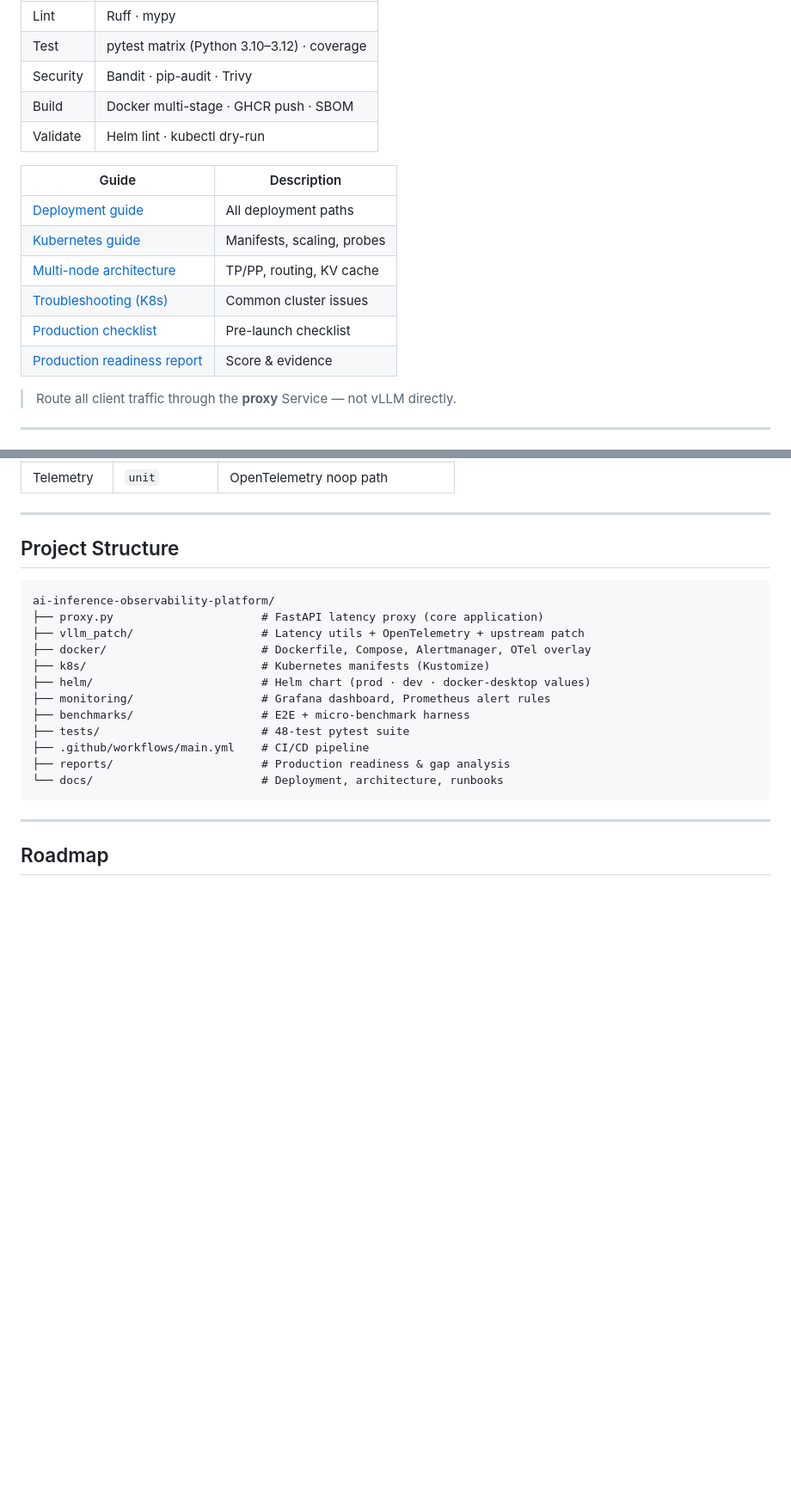
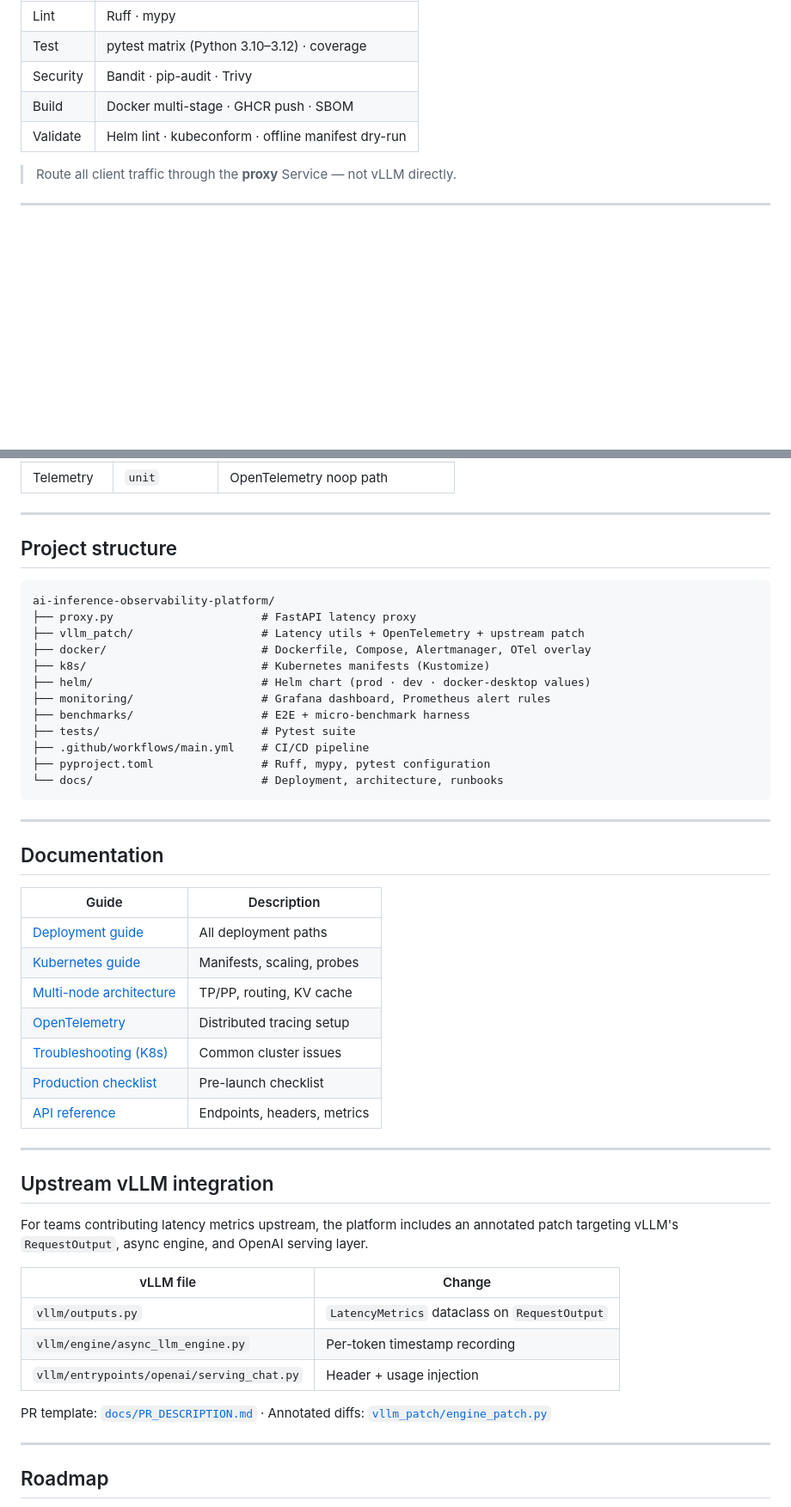
Before and after one commit to ArchanaChetan07/ai-inference-observability-platform, a Markdown page: README.md, 2 parts joined by grey strips. Shown at 86% size. Rendered like a GitHub page; blank space fills up the shorter version.

````diff
--- a/README.md
+++ b/README.md
@@ -349,16 +316,7 @@ Every push to `main` triggers [GitHub Actions](.github/workflows/main.yml):
 | Test | pytest matrix (Python 3.10–3.12) · coverage |
 | Security | Bandit · pip-audit · Trivy |
 | Build | Docker multi-stage · GHCR push · SBOM |
-| Validate | Helm lint · kubectl dry-run |
-
-| Guide | Description |
-|-------|-------------|
-| [Deployment guide](docs/deployment-guide.md) | All deployment paths |
-| [Kubernetes guide](docs/k8s-deployment.md) | Manifests, scaling, probes |
-| [Multi-node architecture](docs/multi-node-architecture.md) | TP/PP, routing, KV cache |
-| [Troubleshooting (K8s)](docs/troubleshooting-k8s.md) | Common cluster issues |
-| [Production checklist](docs/production-readiness-checklist.md) | Pre-launch checklist |
-| [Production readiness report](reports/final-production-readiness.md) | Score & evidence |
+| Validate | Helm lint · kubeconform · offline manifest dry-run |
 
 > Route all client traffic through the **proxy** Service — not vLLM directly.
 
@@ -397,22 +355,50 @@ powershell -File scripts/validate.ps1                      # full validation sui
 
 ---
 
-## Project Structure
+## Project structure
 
 ```
 ai-inference-observability-platform/
-├── proxy.py                      # FastAPI latency proxy (core application)
+├── proxy.py                      # FastAPI latency proxy
 ├── vllm_patch/                   # Latency utils + OpenTelemetry + upstream patch
 ├── docker/                       # Dockerfile, Compose, Alertmanager, OTel overlay
 ├── k8s/                          # Kubernetes manifests (Kustomize)
 ├── helm/                         # Helm chart (prod · dev · docker-desktop values)
 ├── monitoring/                   # Grafana dashboard, Prometheus alert rules
 ├── benchmarks/                   # E2E + micro-benchmark harness
-├── tests/                        # 48-test pytest suite
+├── tests/                        # Pytest suite
 ├── .github/workflows/main.yml    # CI/CD pipeline
-├── reports/                      # Production readiness & gap analysis
+├── pyproject.toml                # Ruff, mypy, pytest configuration
 └── docs/                         # Deployment, architecture, runbooks
 ```
+
+---
+
+## Documentation
+
+| Guide | Description |
+|-------|-------------|
+| [Deployment guide](docs/deployment-guide.md) | All deployment paths |
+| [Kubernetes guide](docs/k8s-deployment.md) | Manifests, scaling, probes |
+| [Multi-node architecture](docs/multi-node-architecture.md) | TP/PP, routing, KV cache |
+| [OpenTelemetry](docs/opentelemetry.md) | Distributed tracing setup |
+| [Troubleshooting (K8s)](docs/troubleshooting-k8s.md) | Common cluster issues |
+| [Production checklist](docs/production-readiness-checklist.md) | Pre-launch checklist |
+| [API reference](docs/API.md) | Endpoints, headers, metrics |
+
+---
+
+## Upstream vLLM integration
+
+For teams contributing latency metrics upstream, the platform includes an annotated patch targeting vLLM's `RequestOutput`, async engine, and OpenAI serving layer.
+
+| vLLM file | Change |
+|-----------|--------|
+| `vllm/outputs.py` | `LatencyMetrics` dataclass on `RequestOutput` |
+| `vllm/engine/async_llm_engine.py` | Per-token timestamp recording |
+| `vllm/entrypoints/openai/serving_chat.py` | Header + usage injection |
+
+PR template: [`docs/PR_DESCRIPTION.md`](docs/PR_DESCRIPTION.md) · Annotated diffs: [`vllm_patch/engine_patch.py`](vllm_patch/engine_patch.py)
 
 ---
 
````
Also changed, not shown: other parts of README.md (+59 -108 lines), reports/final-production-readiness.md (+1 -1 lines), reports/repository-analysis.md (+1 -1 lines).
